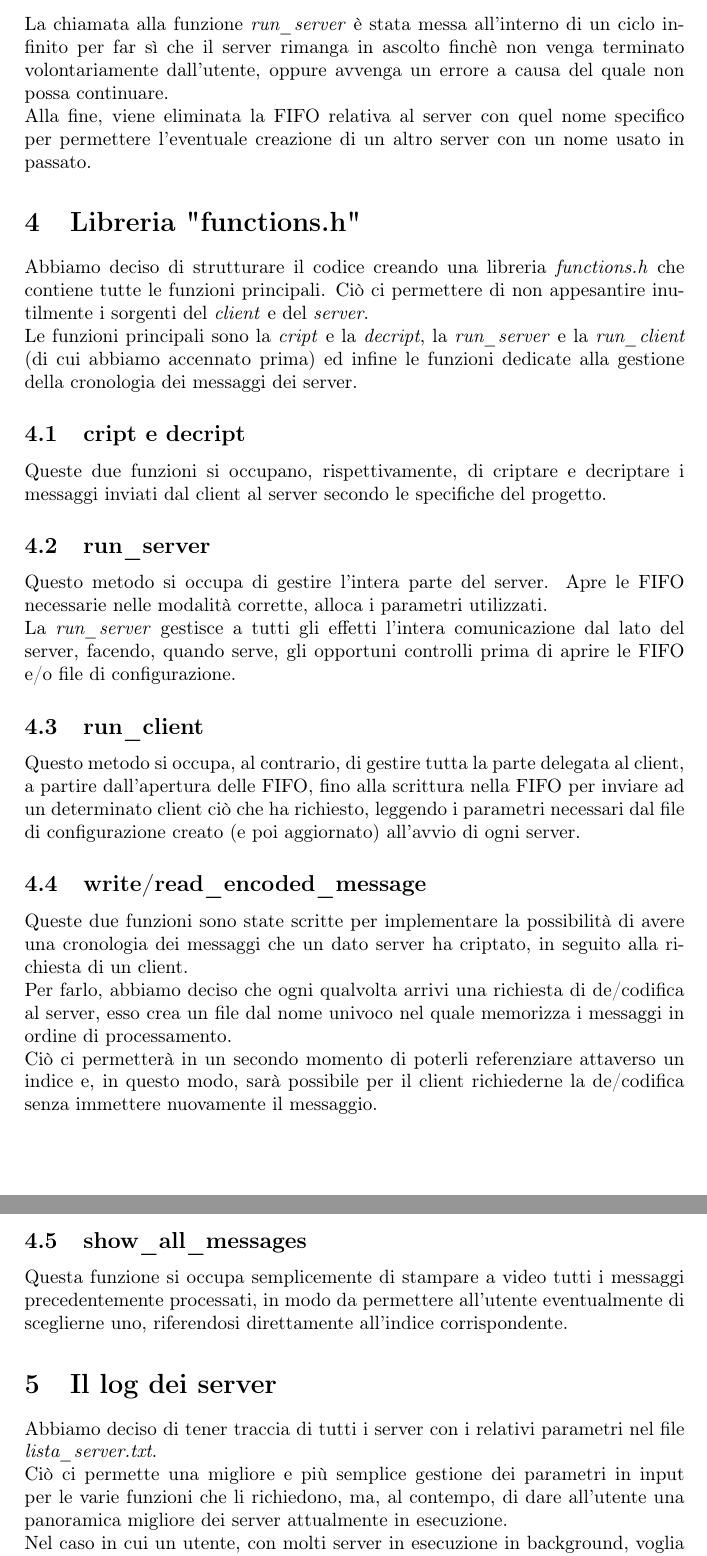
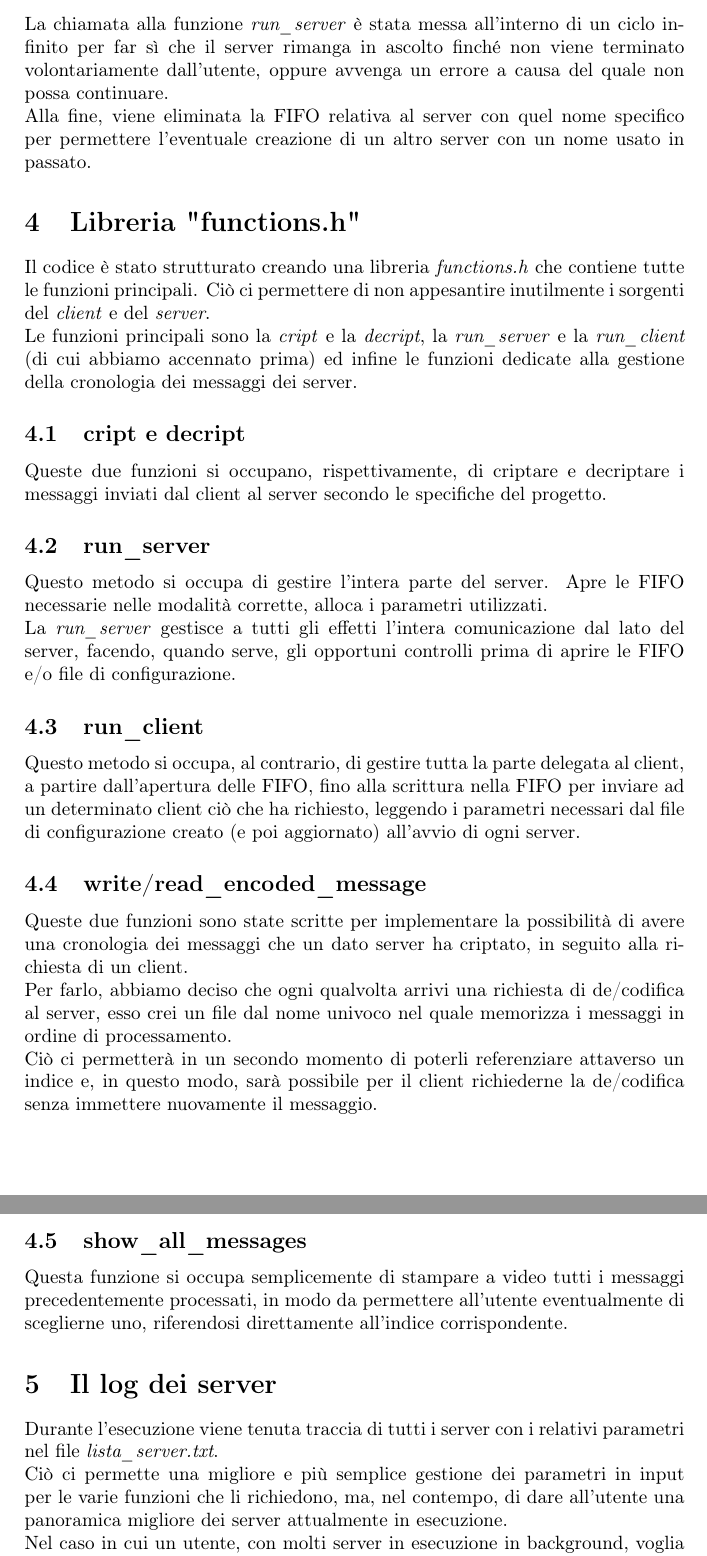
Before and after one commit to AndreaDellera/ProgettoSysOp, a LaTeX document (relazione/relazione_gianluca_andrea.tex): two parts of pages 3 and 4 of 4, joined at a grey line, cut so that both start at the same text. Compiled offline with pdfLaTeX.

Commit message:
fixed report

```diff
--- a/relazione/relazione_gianluca_andrea.tex
+++ b/relazione/relazione_gianluca_andrea.tex
@@ -34,11 +34,11 @@ Infine, avviene la chiamata alla funzione \emph{run\_client} con i parametri cor
 \section{Server}
 Il processo \emph{server} gestisce le richieste inviate dal client ed offre essenzialmente il servizio di de/codifica di messaggi scelti dal client.\\
 Esso gestisce tutti gli errori durante il parsing dei parametri da linea di comando, durante la creazione/apertura delle FIFO e per l'eventuale lettura del messaggio da un file esterno.\\
-La chiamata alla funzione \emph{run\_server} è stata messa all'interno di un ciclo infinito per far sì che il server rimanga in ascolto finchè non venga terminato volontariamente dall'utente, oppure avvenga un errore a causa del quale non possa continuare.\\
+La chiamata alla funzione \emph{run\_server} è stata messa all'interno di un ciclo infinito per far sì che il server rimanga in ascolto finché non viene terminato volontariamente dall'utente, oppure avvenga un errore a causa del quale non possa continuare.\\
 Alla fine, viene eliminata la FIFO relativa al server con quel nome specifico per permettere l'eventuale creazione di un altro server con un nome usato in passato.
 
 \section{Libreria "functions.h"}
-Abbiamo deciso di strutturare il codice creando una libreria \emph{functions.h} che contiene tutte le funzioni principali. Ciò ci permettere di non appesantire inutilmente i sorgenti del \emph{client} e del \emph{server}.\\
+Il codice è stato strutturato creando una libreria \emph{functions.h} che contiene tutte le funzioni principali. Ciò ci permettere di non appesantire inutilmente i sorgenti del \emph{client} e del \emph{server}.\\
 Le funzioni principali sono la \emph{cript} e la \emph{decript}, la \emph{run\_server} e la \emph{run\_client} (di cui abbiamo accennato prima) ed infine le funzioni dedicate alla gestione della cronologia dei messaggi dei server.
 \subsection{cript e decript}
 Queste due funzioni si occupano, rispettivamente, di criptare e decriptare i messaggi inviati dal client al server secondo le specifiche del progetto.
@@ -49,14 +49,14 @@ La \emph{run\_server} gestisce a tutti gli effetti l'intera comunicazione dal la
 Questo metodo si occupa, al contrario, di gestire tutta la parte delegata al client, a partire dall'apertura delle FIFO, fino alla scrittura nella FIFO per inviare ad un determinato client ciò che ha richiesto, leggendo i parametri necessari dal file di configurazione creato (e poi aggiornato) all'avvio di ogni server.
 \subsection{write/read\_encoded\_message}
 Queste due funzioni sono state scritte per implementare la possibilità di avere una cronologia dei messaggi che un dato server ha criptato, in seguito alla richiesta di un client.\\
-Per farlo, abbiamo deciso che ogni qualvolta arrivi una richiesta di de/codifica al server, esso crea un file dal nome univoco nel quale memorizza i messaggi in ordine di processamento.\\
+Per farlo, abbiamo deciso che ogni qualvolta arrivi una richiesta di de/codifica al server, esso crei un file dal nome univoco nel quale memorizza i messaggi in ordine di processamento.\\
 Ciò ci permetterà in un secondo momento di poterli referenziare attaverso un indice e, in questo modo, sarà possibile per il client richiederne la de/codifica senza immettere nuovamente il messaggio.
 \subsection{show\_all\_messages}
 Questa funzione si occupa semplicemente di stampare a video tutti i messaggi precedentemente processati, in modo da permettere all'utente eventualmente di sceglierne uno, riferendosi direttamente all'indice corrispondente.
 
 \section{Il log dei server}
-Abbiamo deciso di tener traccia di tutti i server con i relativi parametri nel file \emph{lista\_server.txt}.\\
-Ciò ci permette una migliore e più semplice gestione dei parametri in input per le varie funzioni che li richiedono, ma, al contempo, di dare all'utente una panoramica migliore dei server attualmente in esecuzione.\\
+Durante l'esecuzione viene tenuta traccia di tutti i server con i relativi parametri nel file \emph{lista\_server.txt}.\\
+Ciò ci permette una migliore e più semplice gestione dei parametri in input per le varie funzioni che li richiedono, ma, nel contempo, di dare all'utente una panoramica migliore dei server attualmente in esecuzione.\\
 Nel caso in cui un utente, con molti server in esecuzione in background, voglia accedere ai loro servizi, può semplicemente leggere il file di log.\\
 Questa scelta è stata dettata sia dalla comodità di avere una cronologia dei server avviati e per permettere all'utente una visione d'insieme migliore.
 
```
Also changed, not shown: relazione/relazione_gianluca_andrea.pdf, relazione/relazione_gianluca_andrea.tex (6 more changed lines), 2 other files.
